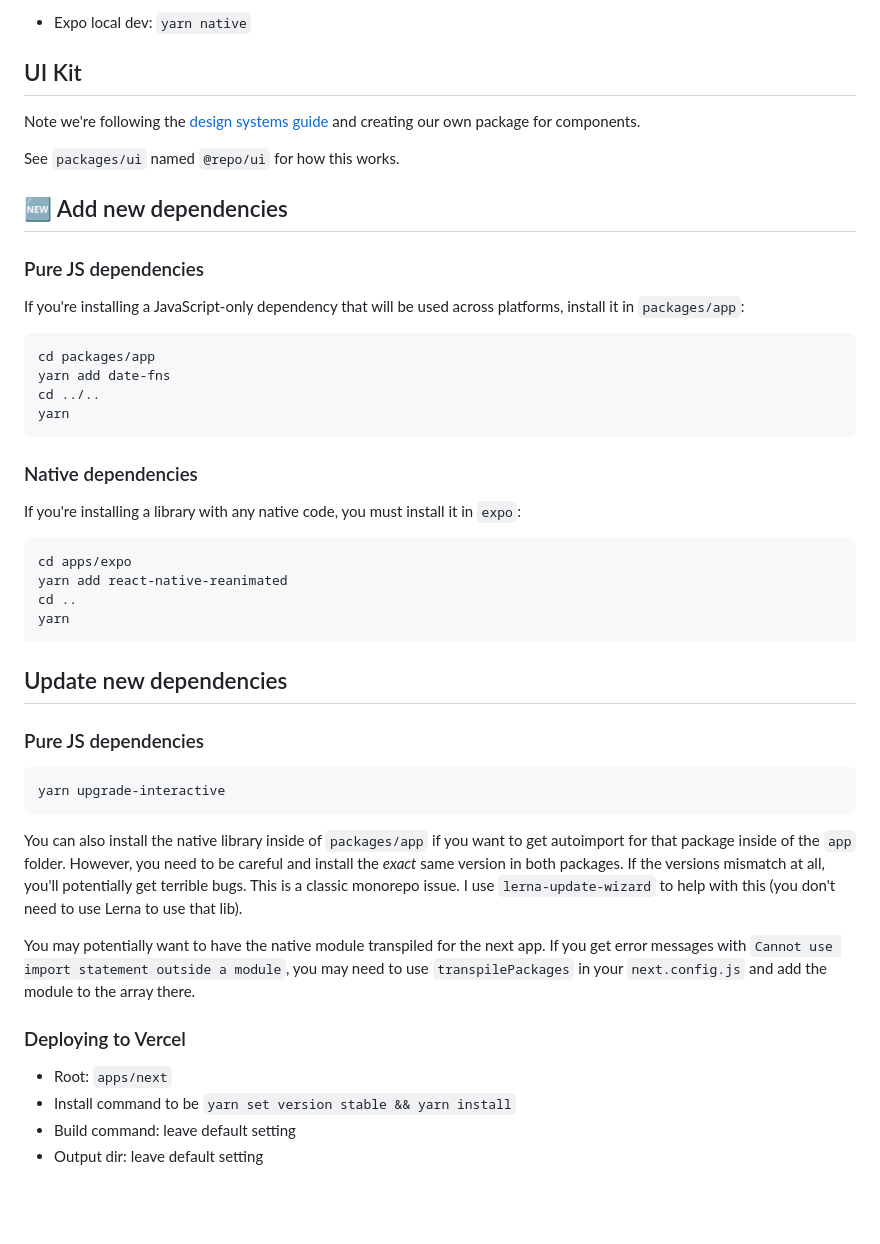
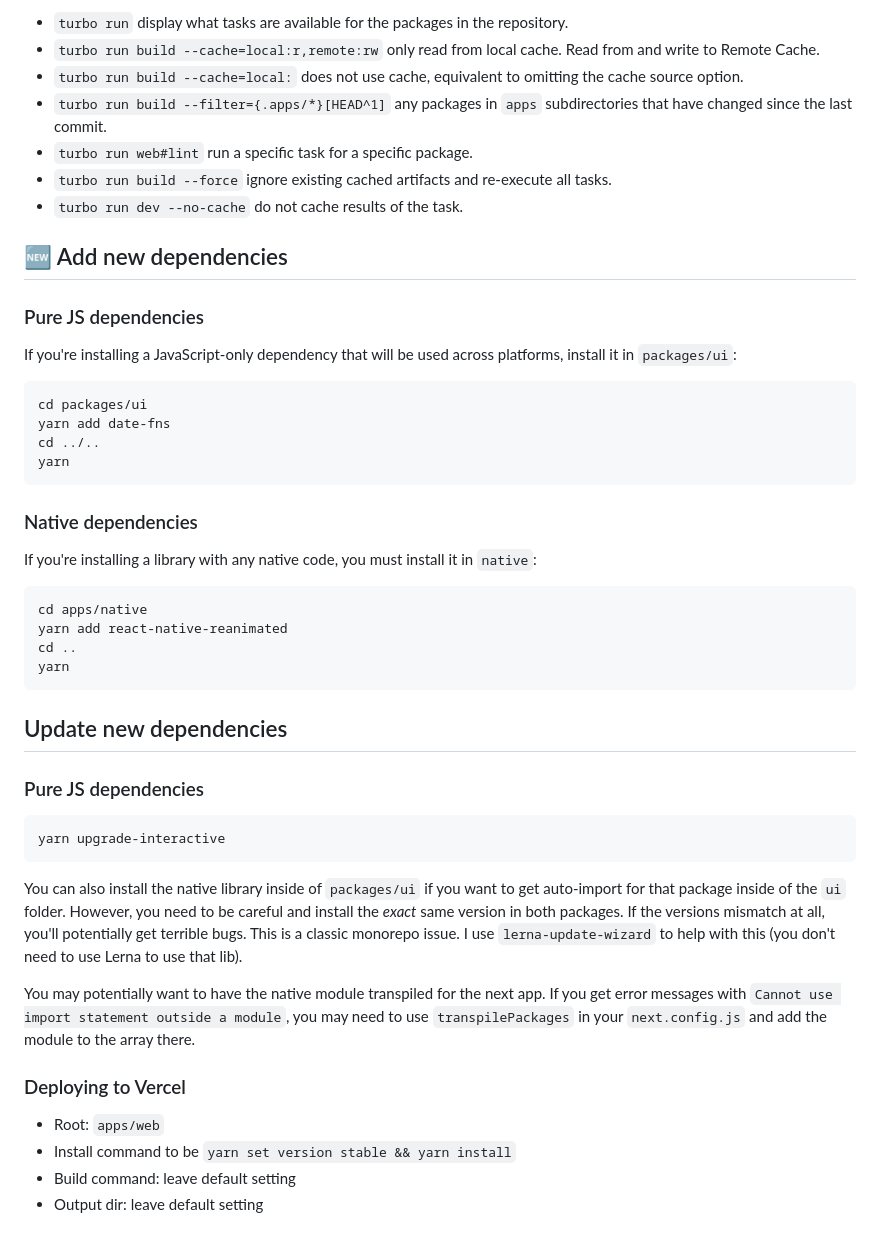
Before and after one commit to ngantongkim-agilityio/turborepo-app, a Markdown page: furniture-app/README.md, the part around one of its changes. GitHub-like rendering; blank space fills up the shorter version.

````diff
--- a/furniture-app/README.md
+++ b/furniture-app/README.md
@@ -54,20 +69,20 @@ To see debug output to verify the compiler, add `// debug` as a comment to the t
 
-- Expo local dev: `yarn native`
-
-## UI Kit
-
-Note we're following the [design systems guide](https://tamagui.dev/docs/guides/design-systems) and creating our own package for components.
-
-See `packages/ui` named `@repo/ui` for how this works.
+- `turbo run` display what tasks are available for the packages in the repository.
+- `turbo run build --cache=local:r,remote:rw` only read from local cache. Read from and write to Remote Cache.
+- `turbo run build --cache=local:` does not use cache, equivalent to omitting the cache source option.
+- `turbo run build --filter={.apps/*}[HEAD^1]` any packages in `apps` subdirectories that have changed since the last commit.
+- `turbo run web#lint` run a specific task for a specific package.
+- `turbo run build --force` ignore existing cached artifacts and re-execute all tasks.
+- `turbo run dev --no-cache` do not cache results of the task.
 
 ## 🆕 Add new dependencies
 
 ### Pure JS dependencies
 
-If you're installing a JavaScript-only dependency that will be used across platforms, install it in `packages/app`:
+If you're installing a JavaScript-only dependency that will be used across platforms, install it in `packages/ui`:
 
 ```sh
-cd packages/app
+cd packages/ui
 yarn add date-fns
 cd ../..
 yarn
@@ -75,10 +90,10 @@ yarn
 
 ### Native dependencies
 
-If you're installing a library with any native code, you must install it in `expo`:
+If you're installing a library with any native code, you must install it in `native`:
 
 ```sh
-cd apps/expo
+cd apps/native
 yarn add react-native-reanimated
 cd ..
 yarn
@@ -92,13 +107,13 @@ yarn
 yarn upgrade-interactive
 ```
 
-You can also install the native library inside of `packages/app` if you want to get autoimport for that package inside of the `app` folder. However, you need to be careful and install the _exact_ same version in both packages. If the versions mismatch at all, you'll potentially get terrible bugs. This is a classic monorepo issue. I use `lerna-update-wizard` to help with this (you don't need to use Lerna to use that lib).
+You can also install the native library inside of `packages/ui` if you want to get auto-import for that package inside of the `ui` folder. However, you need to be careful and install the _exact_ same version in both packages. If the versions mismatch at all, you'll potentially get terrible bugs. This is a classic monorepo issue. I use `lerna-update-wizard` to help with this (you don't need to use Lerna to use that lib).
 
 You may potentially want to have the native module transpiled for the next app. If you get error messages with `Cannot use import statement outside a module`, you may need to use `transpilePackages` in your `next.config.js` and add the module to the array there.
 
 ### Deploying to Vercel
 
-- Root: `apps/next`
+- Root: `apps/web`
 - Install command to be `yarn set version stable && yarn install`
 - Build command: leave default setting
 - Output dir: leave default setting
````
Also changed, not shown: other parts of furniture-app/README.md (+46 -31 lines).
